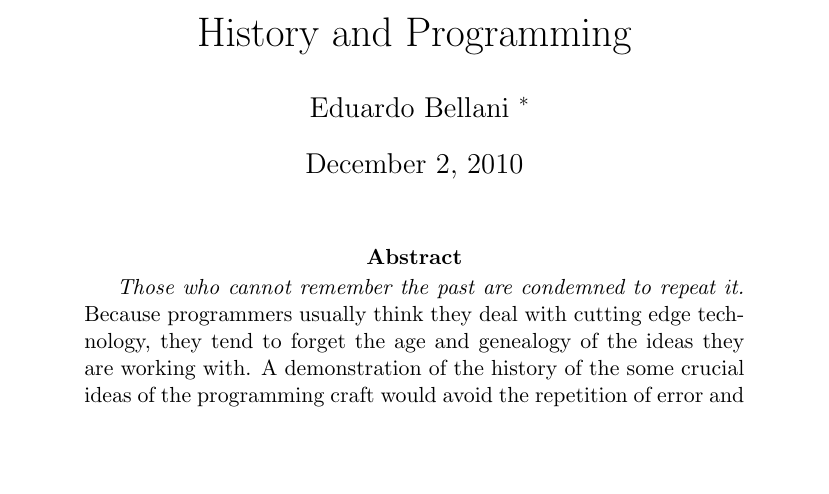
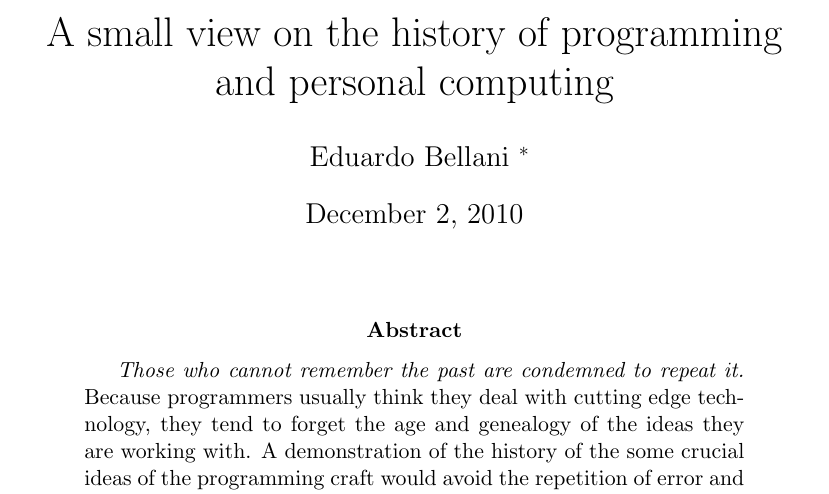
Before and after one commit to ebellani/History-And-Programming, a LaTeX paper (history_and_programming.tex): part of page 1 of 6, cut at the place of the change, the shorter picture padded with empty space. The pictures show the PDF file history_and_programming.pdf that the author committed with the source.

Commit message:
new title

```diff
--- a/history_and_programming.tex
+++ b/history_and_programming.tex
@@ -14,17 +14,19 @@
 %make the url links blue
 \hypersetup{
     pdfauthor={Eduardo Bellani},
-    pdftitle={History and Programming},
+    pdftitle={A small view on the history of programming and personal
+      computing},
     pdfkeywords={Programming, History, Learning},
     colorlinks,
     urlcolor= blue
 }
 
 
-\title{History and Programming}
+\title{A small view on the history of programming and personal computing}
 
-\author{Eduardo Bellani \thanks{\htmladdnormallink{blog}{http://contemplative-bonobo.blogspot.com/} --
-                                \htmladdnormallink{contact}
+\author{Eduardo Bellani
+  \thanks{\htmladdnormallink{blog}{http://contemplative-bonobo.blogspot.com/}
+    -- \htmladdnormallink{contact}
                                                   {mailto:ebellani@gmail.com}} }
 
 \begin{document}
```
Also changed, not shown: history_and_programming.pdf.
